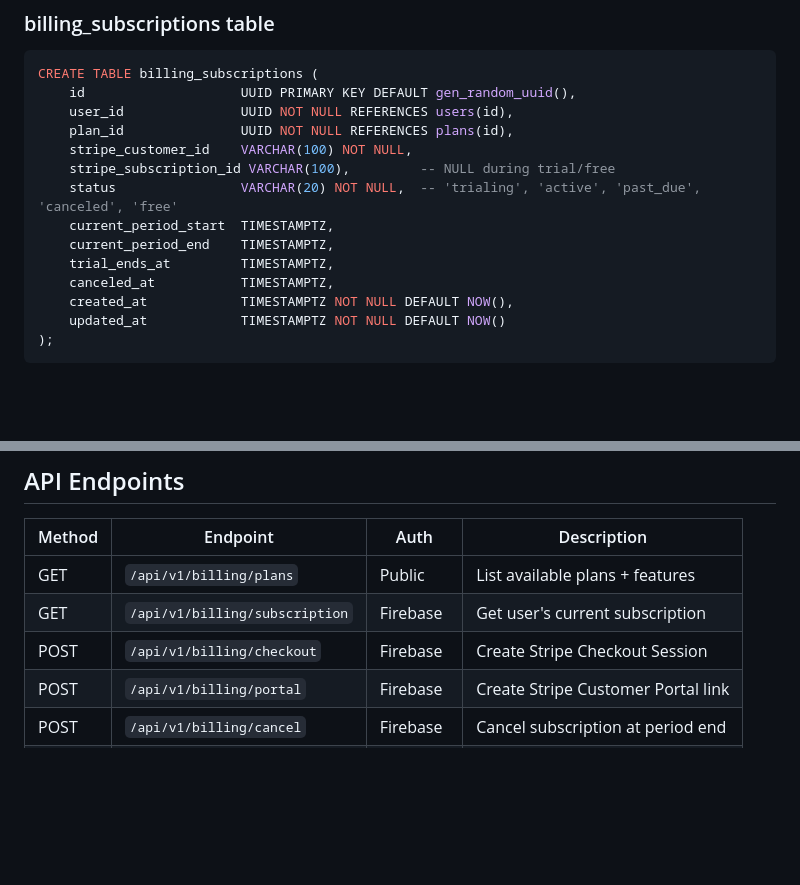
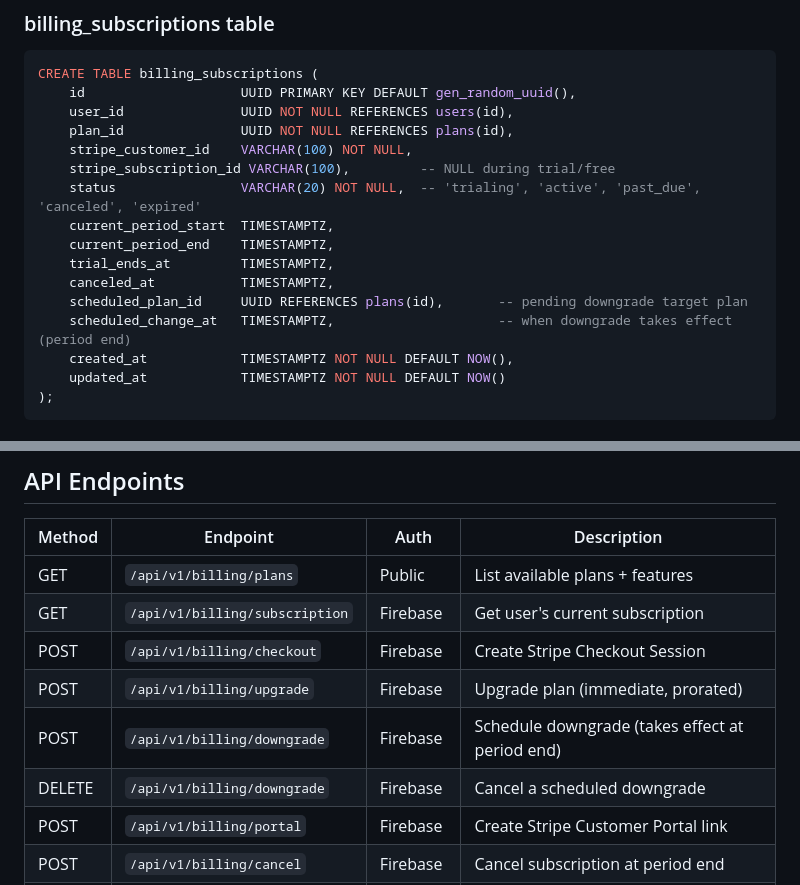
Before and after one commit to sachin-sivadasan/ledgerguard, a Markdown page: docs/prompts/billing-system-flow.md, 2 parts joined by grey strips. Drawn GitHub-style; blank space fills up the shorter version.

```diff
--- a/docs/prompts/billing-system-flow.md
+++ b/docs/prompts/billing-system-flow.md
@@ -363,11 +386,13 @@ CREATE TABLE billing_subscriptions (
     plan_id               UUID NOT NULL REFERENCES plans(id),
     stripe_customer_id    VARCHAR(100) NOT NULL,
     stripe_subscription_id VARCHAR(100),         -- NULL during trial/free
-    status                VARCHAR(20) NOT NULL,  -- 'trialing', 'active', 'past_due', 'canceled', 'free'
+    status                VARCHAR(20) NOT NULL,  -- 'trialing', 'active', 'past_due', 'canceled', 'expired'
     current_period_start  TIMESTAMPTZ,
     current_period_end    TIMESTAMPTZ,
     trial_ends_at         TIMESTAMPTZ,
     canceled_at           TIMESTAMPTZ,
+    scheduled_plan_id     UUID REFERENCES plans(id),       -- pending downgrade target plan
+    scheduled_change_at   TIMESTAMPTZ,                     -- when downgrade takes effect (period end)
     created_at            TIMESTAMPTZ NOT NULL DEFAULT NOW(),
     updated_at            TIMESTAMPTZ NOT NULL DEFAULT NOW()
 );
@@ -394,6 +419,9 @@ CREATE TABLE billing_events (
 | GET | `/api/v1/billing/plans` | Public | List available plans + features |
 | GET | `/api/v1/billing/subscription` | Firebase | Get user's current subscription |
 | POST | `/api/v1/billing/checkout` | Firebase | Create Stripe Checkout Session |
+| POST | `/api/v1/billing/upgrade` | Firebase | Upgrade plan (immediate, prorated) |
+| POST | `/api/v1/billing/downgrade` | Firebase | Schedule downgrade (takes effect at period end) |
+| DELETE | `/api/v1/billing/downgrade` | Firebase | Cancel a scheduled downgrade |
 | POST | `/api/v1/billing/portal` | Firebase | Create Stripe Customer Portal link |
 | POST | `/api/v1/billing/cancel` | Firebase | Cancel subscription at period end |
 | POST | `/webhooks/stripe` | Stripe Sig | Handle Stripe webhook events |
```
Also changed, not shown: other parts of docs/prompts/billing-system-flow.md (+61 -12 lines), docs/plans/PLAN-20.md (+24 -10 lines).
